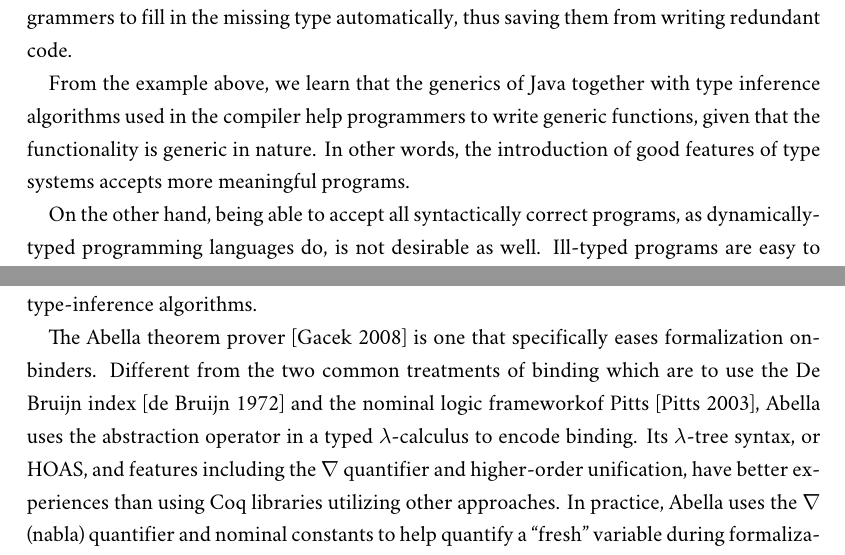
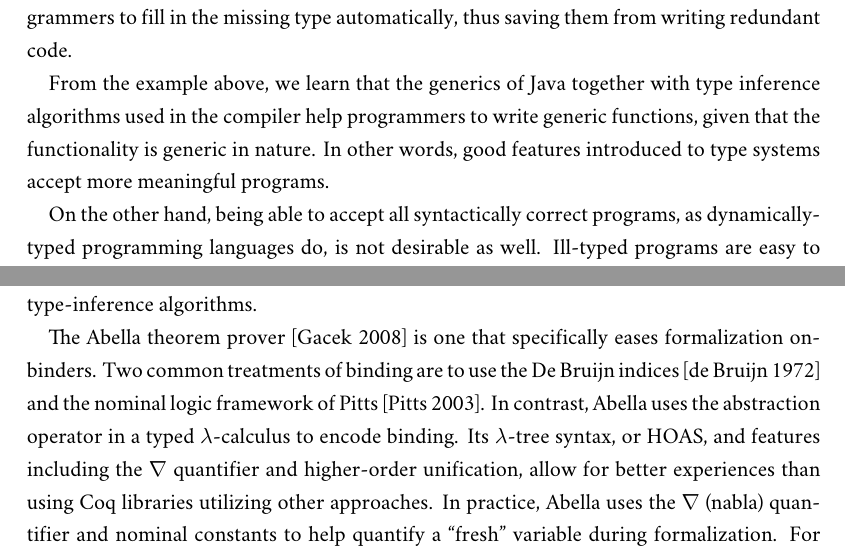
Before and after one commit to JimmyZJX/Dissertation, a LaTeX thesis (Thesis.tex, which reads Sources/Introduction.tex): two parts of pages 16 and 23 of 132, joined at a grey line, cut so that both start at the same text. Compiled offline with XeLaTeX; a missing font is replaced by an installed copy or a similar font.

Commit message:
fixes regarding comments (Intro&Conclution)

```diff
--- a/Sources/Introduction.tex
+++ b/Sources/Introduction.tex
@@ -78,8 +78,8 @@ From the example above, we learn that the generics of Java
 together with type inference algorithms used in the compiler
 help programmers to write generic functions,
 given that the functionality is generic in nature.
-In other words, the introduction of good features of type systems
-accepts more meaningful programs.
+In other words, good features introduced to type systems
+accept more meaningful programs.
 
 On the other hand, being able to accept all syntactically correct programs,
 as dynamically-typed programming languages do,
@@ -426,12 +426,13 @@ adopted for formalizing type-inference algorithms.
 
 The Abella theorem prover~\citep{AbellaDesc}
 is one that specifically eases formalization onbinders.
-Different from the two common treatments of binding
-which are to use the De Bruijn index~\citep{DEBRUIJN1972381}
-and the nominal logic frameworkof Pitts~\citep{PITTS2003165},
-Abella uses the abstraction operator in a typed $\lambda$-calculus to encode binding.
+Two common treatments of binding
+are to use the De Bruijn indices~\citep{DEBRUIJN1972381}
+and the nominal logic framework of Pitts~\citep{PITTS2003165}.
+In contrast, Abella uses the abstraction operator
+in a typed $\lambda$-calculus to encode binding.
 Its $\lambda$-tree syntax, or HOAS, and features including the $\nabla$ quantifier
-and higher-order unification, have better experiences than using Coq libraries
+and higher-order unification, allow for better experiences than using Coq libraries
 utilizing other approaches.
 In practice, Abella uses the $\nabla$ (nabla) quantifier and nominal constants to help
 quantify a ``fresh'' variable during formalization.
```
Also changed, not shown: Sources/Conclusion.tex (+6 -6 lines), Thesis.pdf, Sources/Introduction.tex (8 more changed lines).
